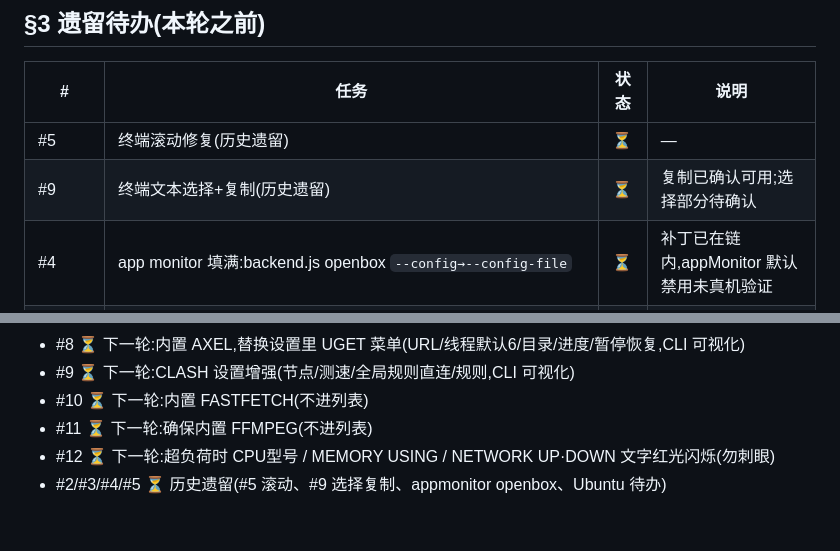
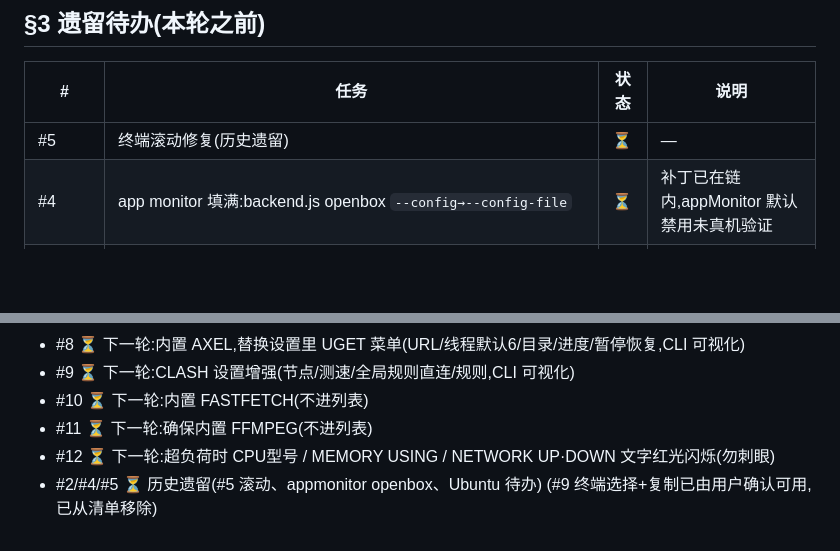
Before and after one commit to haneyo/haneyoedexos, a Markdown page: FIX-RECORD-20260812-20fix-lock-realterm.md, 2 parts joined by grey strips. Drawn GitHub-style; blank space fills up the shorter version.

Commit message:
docs(handover): 移除已确认可用的 #9 终端选择+复制待办
Co-Authored-By: Claude <noreply@anthropic.com>

```diff
--- a/FIX-RECORD-20260812-20fix-lock-realterm.md
+++ b/FIX-RECORD-20260812-20fix-lock-realterm.md
@@ -102,7 +102,6 @@ sudo systemctl start lightdm
 | # | 任务 | 状态 | 说明 |
 |---|---|---|---|
 | #5 | 终端滚动修复(历史遗留) | ⏳ | — |
-| #9 | 终端文本选择+复制(历史遗留) | ⏳ | 复制已确认可用;选择部分待确认 |
 | #4 | app monitor 填满:backend.js openbox `--config→--config-file` | ⏳ | 补丁已在链内,appMonitor 默认禁用未真机验证 |
 | #5-ubuntu | Ubuntu 侧待办清单跟踪(#11/#128/#139/#140/#145/#163/#174/#182/#183/#173/#175) | ⏳ | 待跟踪 |
 
@@ -125,4 +124,5 @@ sudo systemctl start lightdm
 - #10 ⏳ 下一轮:内置 FASTFETCH(不进列表)
 - #11 ⏳ 下一轮:确保内置 FFMPEG(不进列表)
 - #12 ⏳ 下一轮:超负荷时 CPU型号 / MEMORY USING / NETWORK UP·DOWN 文字红光闪烁(勿刺眼)
-- #2/#3/#4/#5 ⏳ 历史遗留(#5 滚动、#9 选择复制、appmonitor openbox、Ubuntu 待办)
+- #2/#4/#5 ⏳ 历史遗留(#5 滚动、appmonitor openbox、Ubuntu 待办)
+  (#9 终端选择+复制已由用户确认可用,已从清单移除)
```
